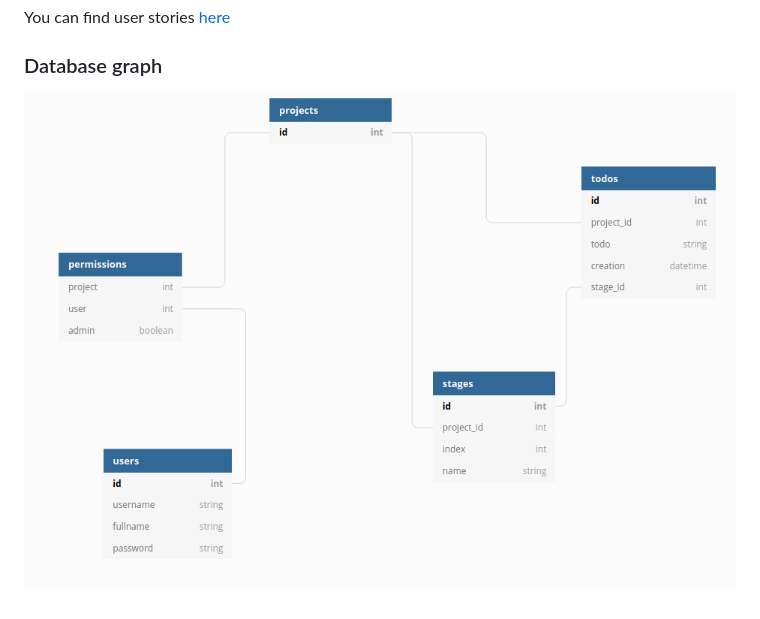
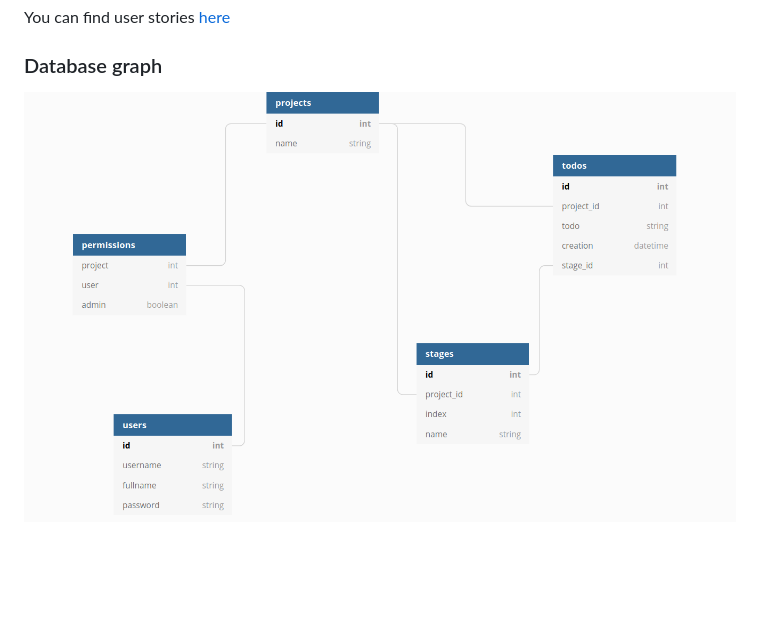
Before and after one commit to vuolen/tsoha-harjoitustyo, a Markdown page: README.md, the part around the change. Rendered like a GitHub page; pictures changed too: documentation/graph.png (added), kaavio.png (deleted); blank space fills up the shorter version.

Commit message:
Add project name field to database graph

```diff
--- a/README.md
+++ b/README.md
@@ -10,4 +10,4 @@ A virtual Kanban board.
 ### User stories
 You can find user stories [here](documentation/user_stories.md)
 ### Database graph
-![kaavio](kaavio.png)
+![graph](documentation/graph.png)
```
